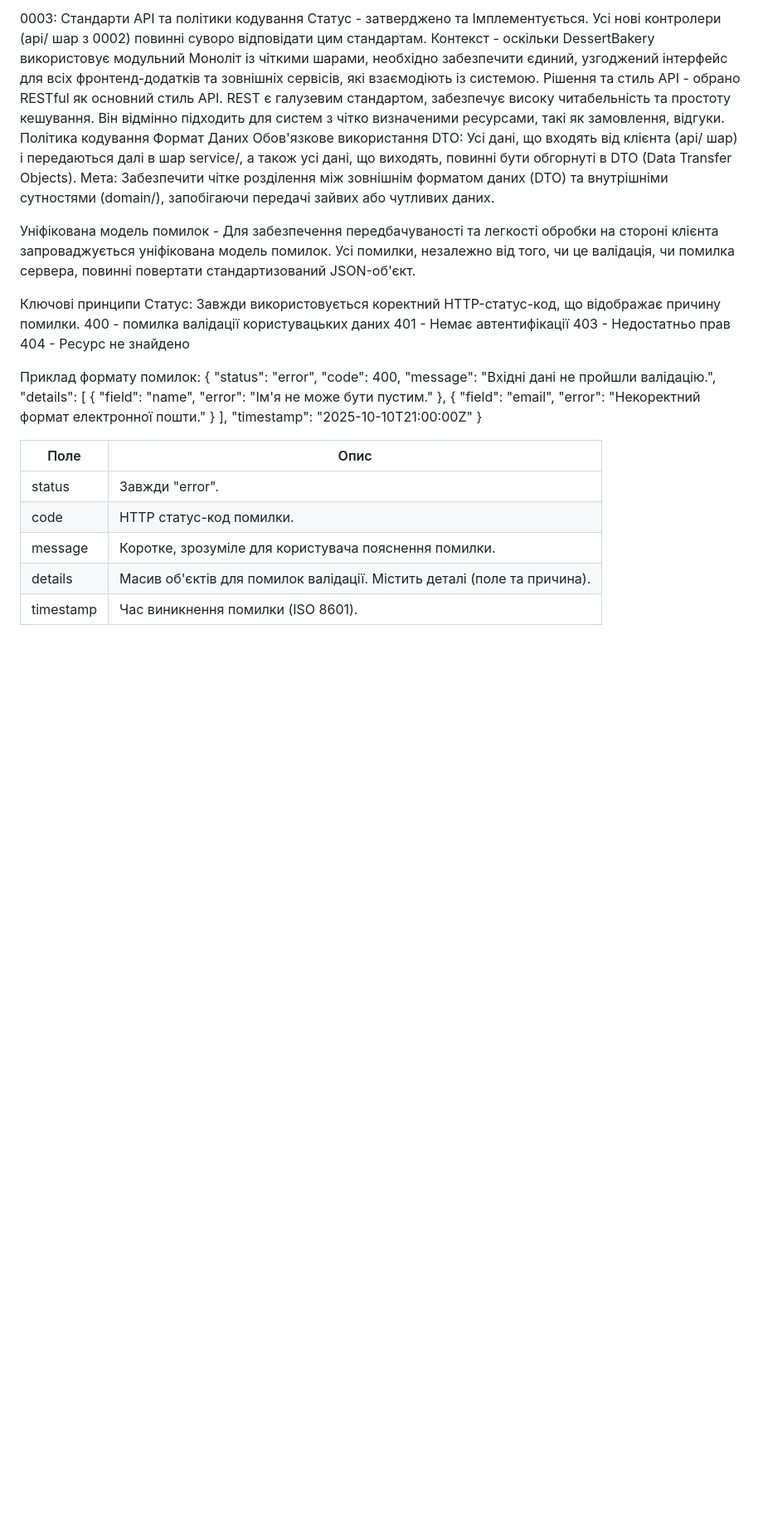
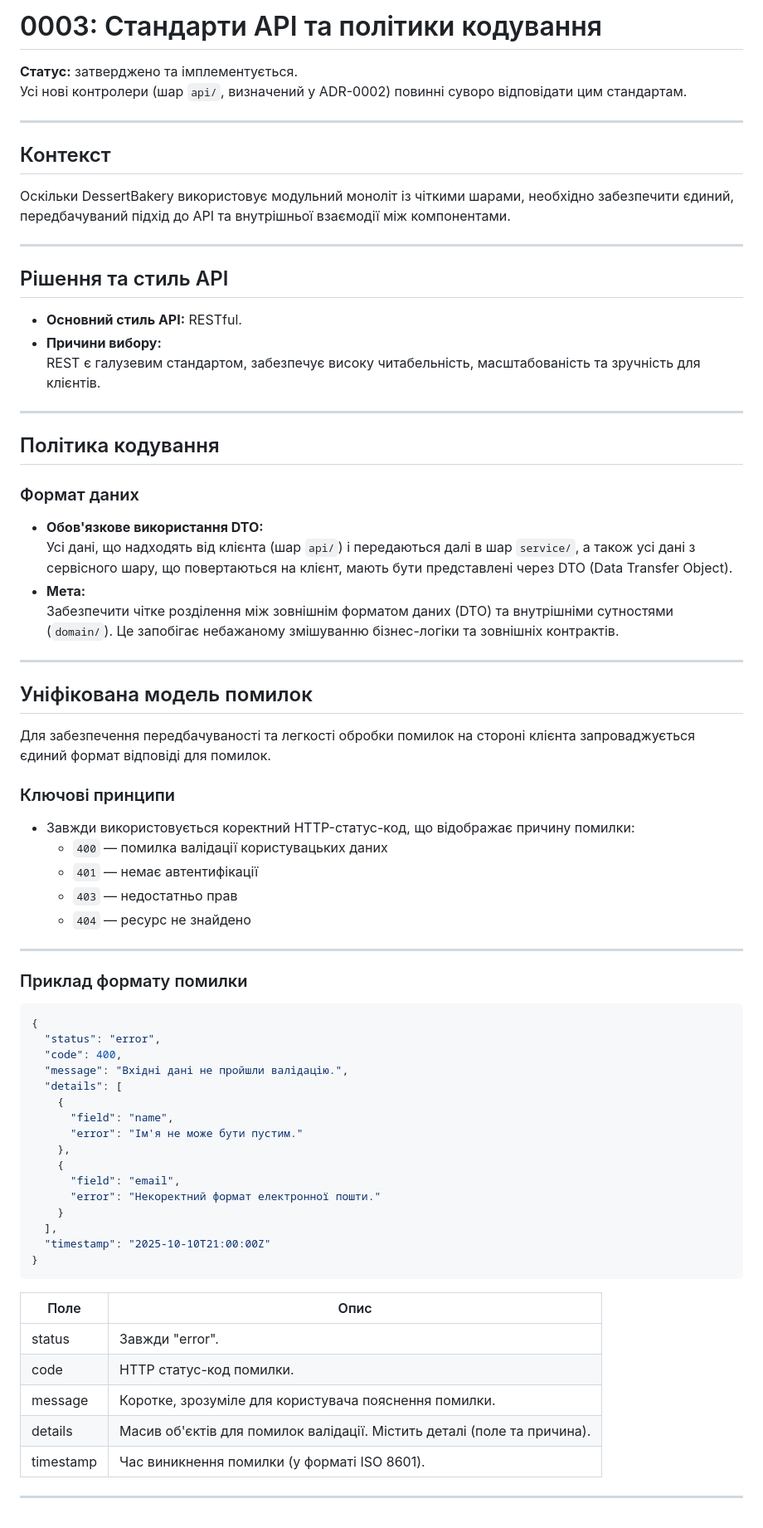
Before and after one commit to virashtyk132006-web/DessertBakery, a Markdown page: docs/adr/0003-architecture-style.md, the part around the change. Shown at 83% size. Rendered like a GitHub page; blank space fills up the shorter version.

````diff
--- a/docs/adr/0003-architecture-style.md
+++ b/docs/adr/0003-architecture-style.md
@@ -1,22 +1,52 @@
-0003: Стандарти API та політики кодування
-  Статус - затверджено та Імплементується. Усі нові контролери (api/ шар з 0002) повинні суворо відповідати цим стандартам.
-  Контекст - оскільки DessertBakery використовує модульний Моноліт із чіткими шарами, необхідно забезпечити єдиний, узгоджений інтерфейс для всіх фронтенд-додатків та зовнішніх сервісів, які взаємодіють із системою.
-  Рішення та стиль API - обрано  RESTful як основний стиль API.  REST є галузевим стандартом, забезпечує високу читабельність та простоту кешування. Він відмінно підходить для систем з чітко визначеними ресурсами, такі як замовлення, відгуки.
-  Політика кодування
-  Формат Даних
-Обов'язкове використання DTO: Усі дані, що входять від клієнта (api/ шар) і передаються далі в шар service/, а також усі дані, що виходять, повинні бути обгорнуті в DTO (Data Transfer Objects).
-Мета: Забезпечити чітке розділення між зовнішнім форматом даних (DTO) та внутрішніми сутностями (domain/), запобігаючи передачі зайвих або чутливих даних.
+# 0003: Стандарти API та політики кодування
 
-  Уніфікована модель помилок - Для забезпечення передбачуваності та легкості обробки на стороні клієнта запроваджується уніфікована модель помилок. Усі помилки, незалежно від того, чи це валідація, чи помилка сервера, повинні повертати стандартизований JSON-об'єкт.
+**Статус:** затверджено та імплементується.
+Усі нові контролери (шар `api/`, визначений у ADR-0002) повинні суворо відповідати цим стандартам.
 
-  Ключові принципи
-  Статус: Завжди використовується коректний HTTP-статус-код, що відображає причину помилки.
-  400 - помилка валідації користувацьких даних
-  401 - Немає автентифікації
-  403 - Недостатньо прав
-  404 - Ресурс не знайдено
+---
 
-Приклад формату помилок:
+## Контекст
+
+Оскільки DessertBakery використовує модульний моноліт із чіткими шарами, необхідно забезпечити єдиний, передбачуваний підхід до API та внутрішньої взаємодії між компонентами.
+
+---
+
+## Рішення та стиль API
+
+- **Основний стиль API:** RESTful.
+- **Причини вибору:**
+  REST є галузевим стандартом, забезпечує високу читабельність, масштабованість та зручність для клієнтів.
+
+---
+
+## Політика кодування
+
+### Формат даних
+
+- **Обов'язкове використання DTO:**
+  Усі дані, що надходять від клієнта (шар `api/`) і передаються далі в шар `service/`, а також усі дані з сервісного шару, що повертаються на клієнт, мають бути представлені через DTO (Data Transfer Object).
+- **Мета:**
+  Забезпечити чітке розділення між зовнішнім форматом даних (DTO) та внутрішніми сутностями (`domain/`). Це запобігає небажаному змішуванню бізнес-логіки та зовнішніх контрактів.
+
+---
+
+## Уніфікована модель помилок
+
+Для забезпечення передбачуваності та легкості обробки помилок на стороні клієнта запроваджується єдиний формат відповіді для помилок.
+
+### Ключові принципи
+
+- Завжди використовується коректний HTTP-статус-код, що відображає причину помилки:
+  - `400` — помилка валідації користувацьких даних
+  - `401` — немає автентифікації
+  - `403` — недостатньо прав
+  - `404` — ресурс не знайдено
+
+---
+
+### Приклад формату помилки
+
+```json
 {
   "status": "error",
   "code": 400,
@@ -33,11 +63,14 @@
   ],
   "timestamp": "2025-10-10T21:00:00Z"
 }
+```
 
-| Поле      | Опис                                                                                                   |
-|-----------|----------------------------------------------------------------------|
-| status    | Завжди "error".                                                                                      |
-| code      | HTTP статус-код помилки.                                                                                |
-| message   | Коротке, зрозуміле для користувача пояснення помилки.                                                    |
-| details   | Масив об'єктів для помилок валідації. Містить деталі (поле та причина). |
-| timestamp | Час виникнення помилки (ISO 8601).
+| Поле      | Опис                                                                                                           |
+|-----------|----------------------------------------------------------------------------------------------------------------|
+| status    | Завжди "error".                                                                                                |
+| code      | HTTP статус-код помилки.                                                                                       |
+| message   | Коротке, зрозуміле для користувача пояснення помилки.                                                          |
+| details   | Масив об'єктів для помилок валідації. Містить деталі (поле та причина).                                        |
+| timestamp | Час виникнення помилки (у форматі ISO 8601).                                                                   |
+
+---
````
